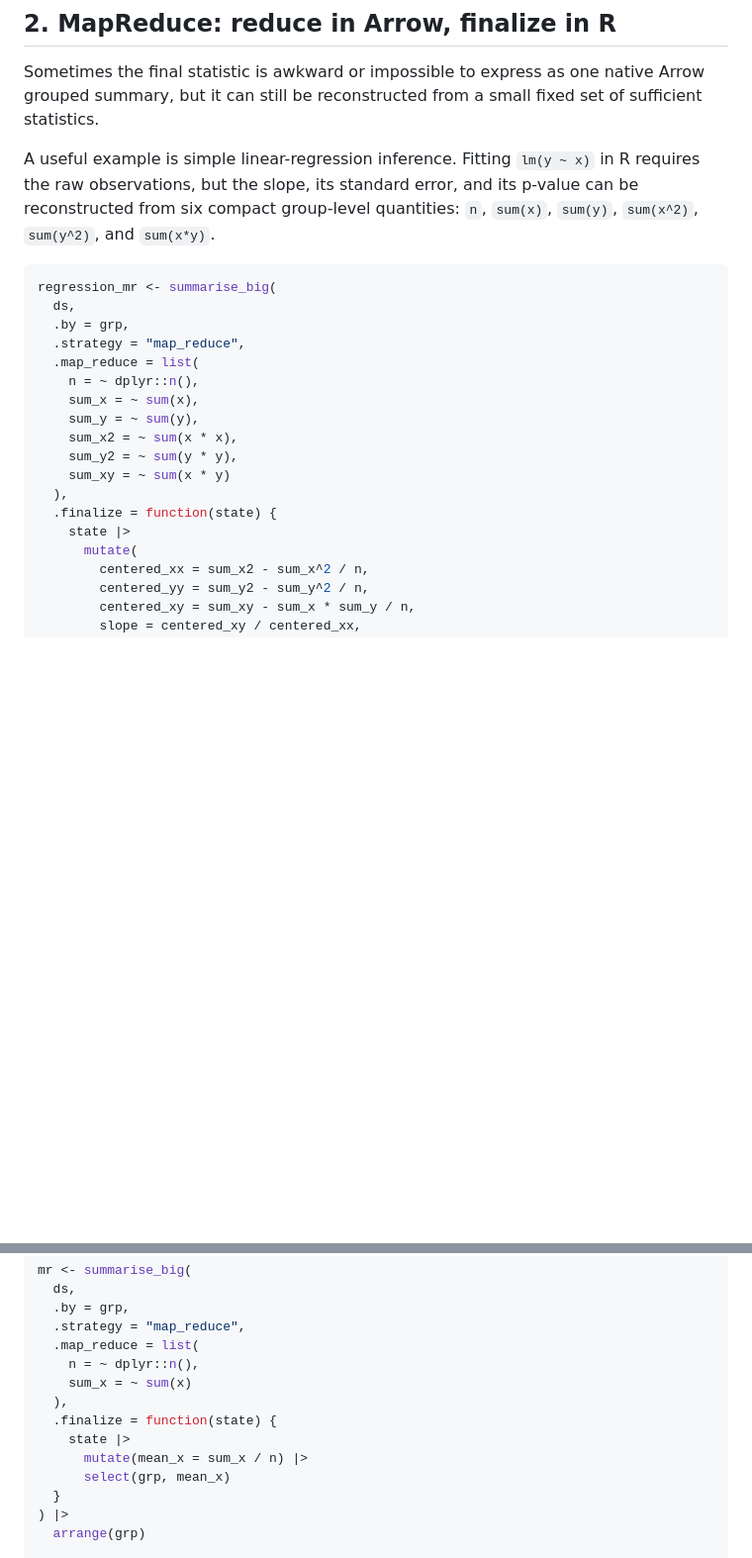
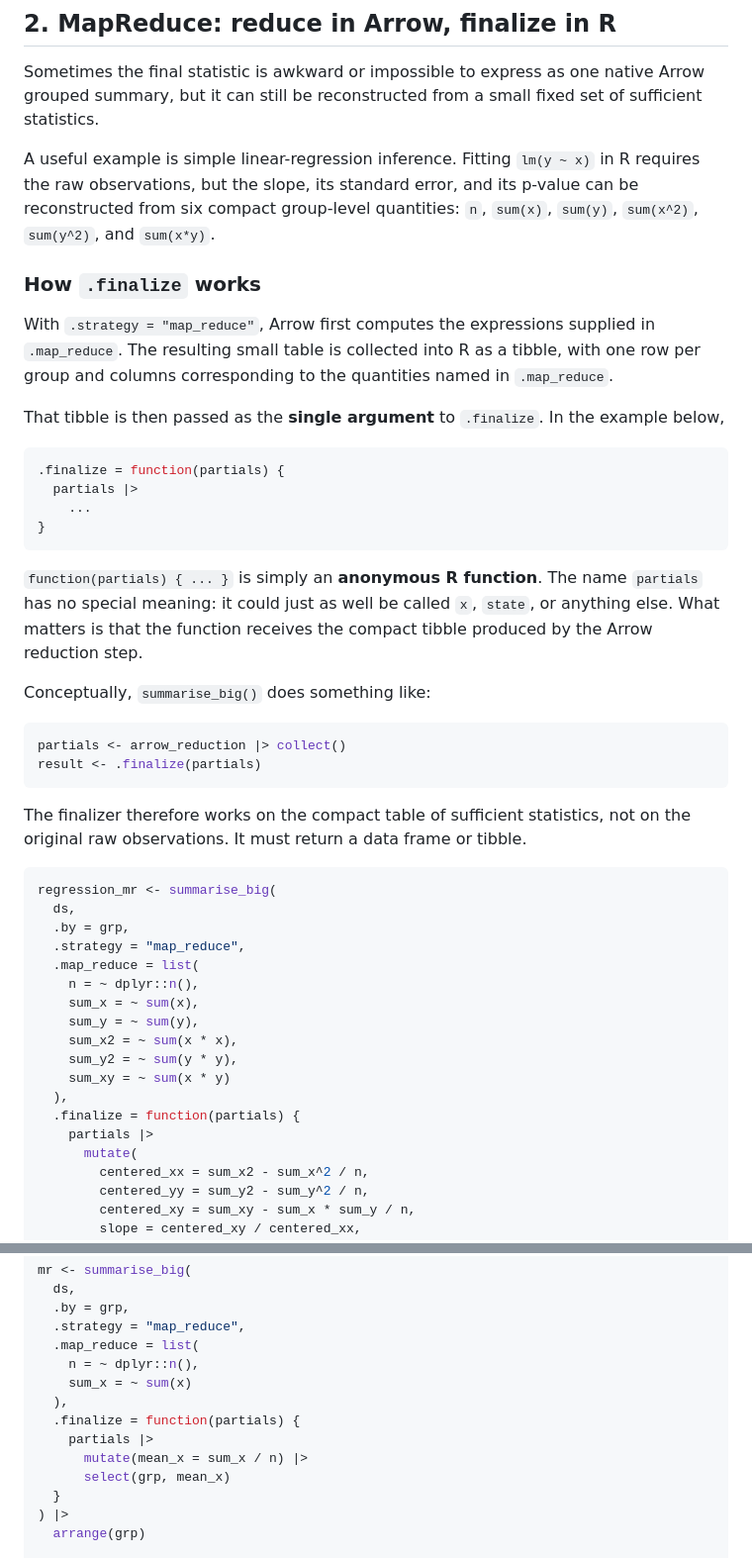
Before and after one commit to larry77/summarisebig, a Markdown page: README.md, 2 parts joined by grey strips. Shown at 99% size. GitHub-like rendering; blank space fills up the shorter version.

Commit message:
Clarify MapReduce finalizer

````diff
--- a/README.md
+++ b/README.md
@@ -158,6 +158,38 @@ R requires the raw observations, but the slope, its standard error, and its
 p-value can be reconstructed from six compact group-level quantities: `n`,
 `sum(x)`, `sum(y)`, `sum(x^2)`, `sum(y^2)`, and `sum(x*y)`.
 
+### How `.finalize` works
+
+With `.strategy = "map_reduce"`, Arrow first computes the expressions supplied
+in `.map_reduce`. The resulting small table is collected into R as a tibble,
+with one row per group and columns corresponding to the quantities named in
+`.map_reduce`.
+
+That tibble is then passed as the **single argument** to `.finalize`. In the
+example below,
+
+```r
+.finalize = function(partials) {
+  partials |>
+    ...
+}
+```
+
+`function(partials) { ... }` is simply an **anonymous R function**. The name
+`partials` has no special meaning: it could just as well be called `x`, `state`,
+or anything else. What matters is that the function receives the compact tibble
+produced by the Arrow reduction step.
+
+Conceptually, `summarise_big()` does something like:
+
+```r
+partials <- arrow_reduction |> collect()
+result <- .finalize(partials)
+```
+
+The finalizer therefore works on the compact table of sufficient statistics,
+not on the original raw observations. It must return a data frame or tibble.
+
 ```r
 regression_mr <- summarise_big(
   ds,
@@ -171,8 +203,8 @@ regression_mr <- summarise_big(
     sum_y2 = ~ sum(y * y),
     sum_xy = ~ sum(x * y)
   ),
-  .finalize = function(state) {
-    state |>
+  .finalize = function(partials) {
+    partials |>
       mutate(
         centered_xx = sum_x2 - sum_x^2 / n,
         centered_yy = sum_y2 - sum_y^2 / n,
@@ -289,8 +321,8 @@ mr <- summarise_big(
     n = ~ dplyr::n(),
     sum_x = ~ sum(x)
   ),
-  .finalize = function(state) {
-    state |>
+  .finalize = function(partials) {
+    partials |>
       mutate(mean_x = sum_x / n) |>
       select(grp, mean_x)
   }
````
